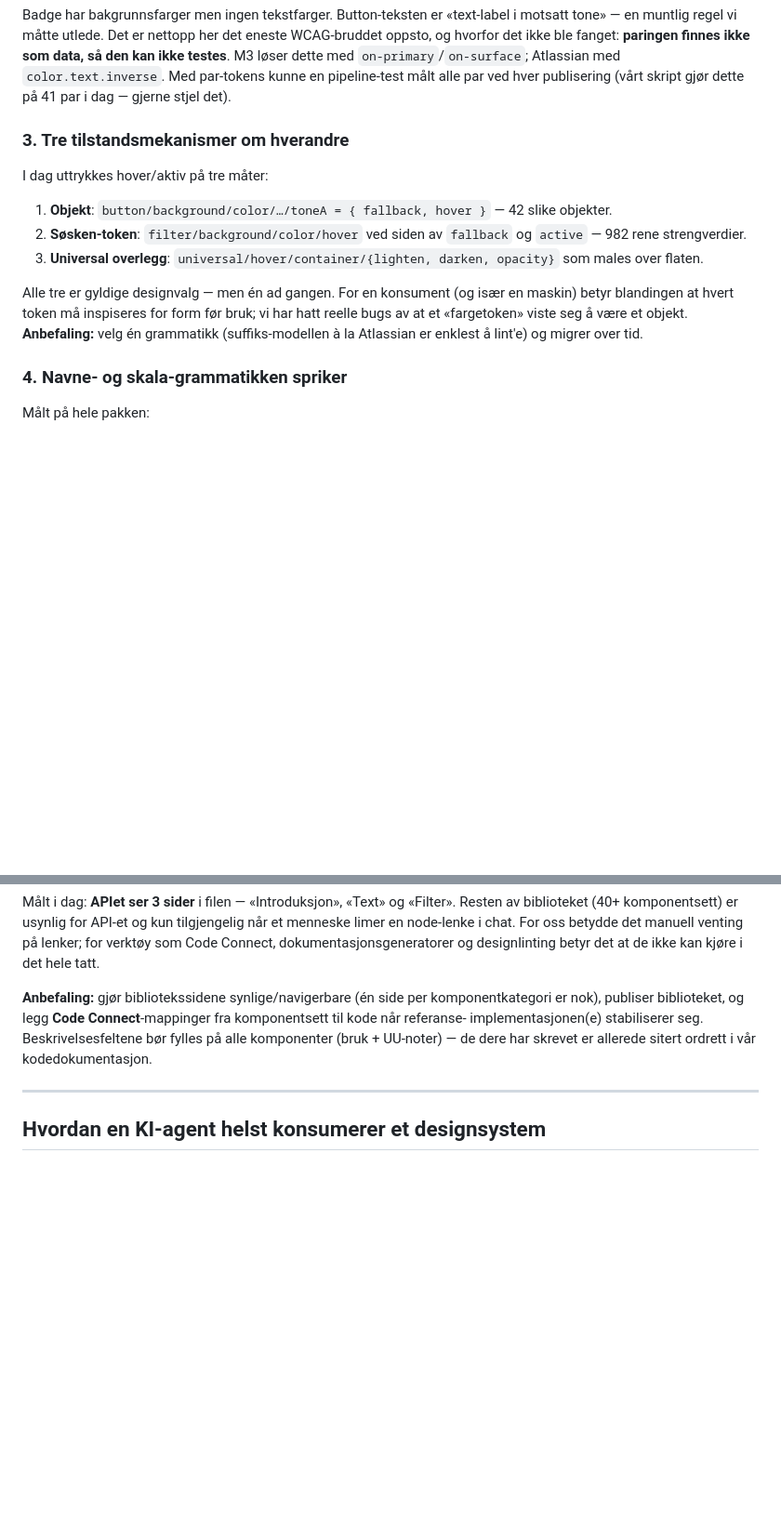
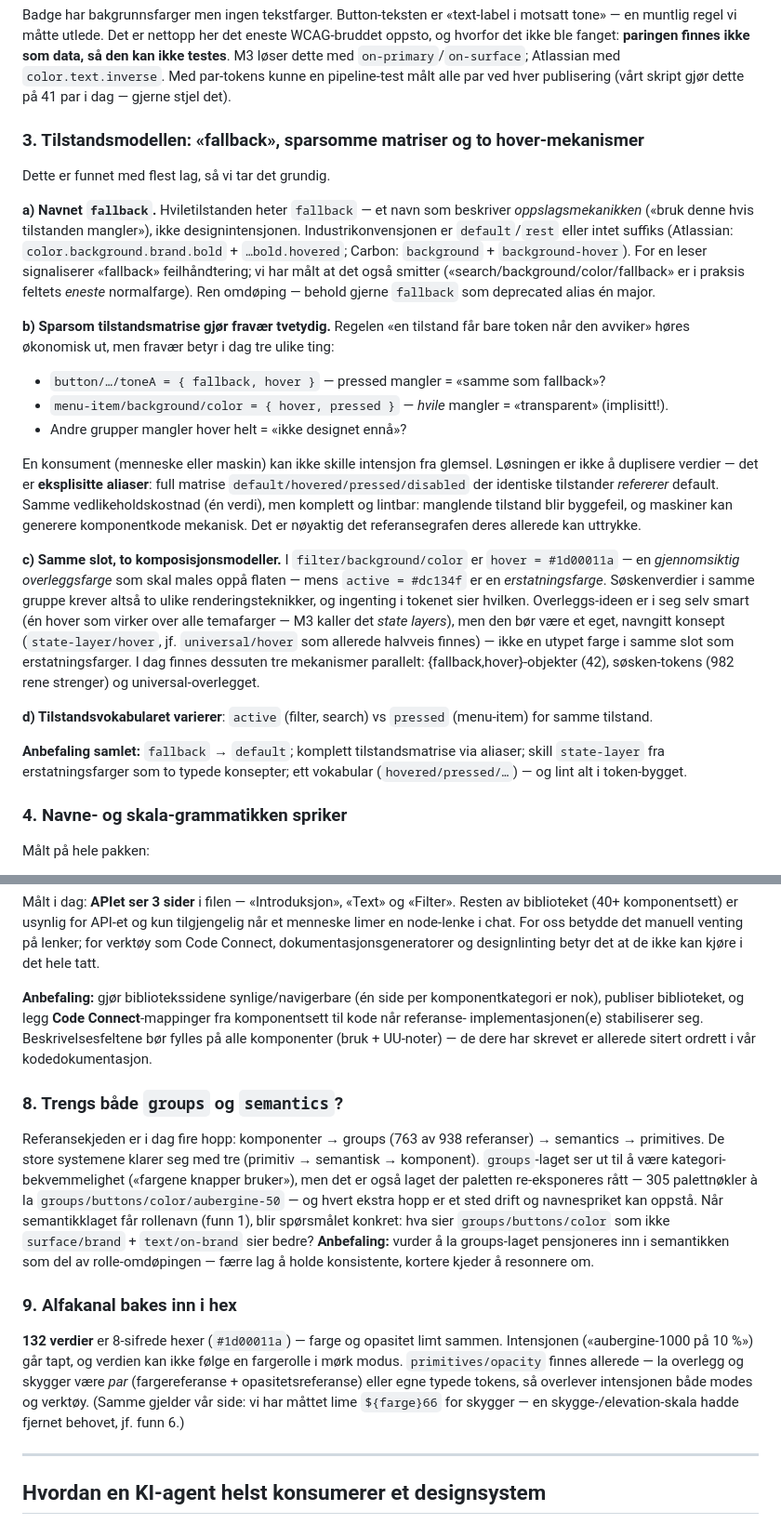
Before and after one commit to dsreitan/foo, a Markdown page: docs/design-system-review.md, 2 parts joined by grey strips. Shown at 93% size. GitHub-like rendering; blank space fills up the shorter version.

Commit message:
Deepen the state-model finding; add tier-count and alpha findings
Finding 3 rewritten around the fallback question: the name describes
lookup mechanics rather than design intent (industry uses default/rest
or no suffix); sparse state matrices make absence ambiguous (measured:
button={fallback,hover}, menu-item={hover,pressed} with no rest value,
active vs pressed vocabulary drift); and sibling slots mix two
composition models (filter hover=#1d00011a overlay vs active=#dc134f
replacement). Recommends explicit aliases for identical states, a typed
state-layer concept, and one vocabulary. New finding 8 questions the
groups tier (4-hop chains, 305 raw palette keys) and finding 9 covers
132 alpha-baked 8-digit hexes losing color+opacity intent.

Co-Authored-By: Claude Fable 5 <noreply@anthropic.com>
Claude-Session: https://claude.ai/code/session_01UCmVXVbJsAjKUaXHyxS5k4

```diff
--- a/docs/design-system-review.md
+++ b/docs/design-system-review.md
@@ -103,22 +103,58 @@ M3 løser dette med `on-primary`/`on-surface`; Atlassian med
 par ved hver publisering (vårt skript gjør dette på 41 par i dag —
 gjerne stjel det).
 
-### 3. Tre tilstandsmekanismer om hverandre
+### 3. Tilstandsmodellen: «fallback», sparsomme matriser og to hover-mekanismer
 
-I dag uttrykkes hover/aktiv på tre måter:
+Dette er funnet med flest lag, så vi tar det grundig.
 
-1. **Objekt**: `button/background/color/…/toneA = { fallback, hover }`
-   — 42 slike objekter.
-2. **Søsken-token**: `filter/background/color/hover` ved siden av
-   `fallback` og `active` — 982 rene strengverdier.
-3. **Universal overlegg**: `universal/hover/container/{lighten, darken,
-opacity}` som males over flaten.
+**a) Navnet `fallback`.** Hviletilstanden heter `fallback` — et navn som
+beskriver _oppslagsmekanikken_ («bruk denne hvis tilstanden mangler»),
+ikke designintensjonen. Industrikonvensjonen er `default`/`rest` eller
+intet suffiks (Atlassian: `color.background.brand.bold` +
+`…bold.hovered`; Carbon: `background` + `background-hover`). For en
+leser signaliserer «fallback» feilhåndtering; vi har målt at det også
+smitter («search/background/color/fallback» er i praksis feltets
+_eneste_ normalfarge). Ren omdøping — behold gjerne `fallback` som
+deprecated alias én major.
 
-Alle tre er gyldige designvalg — men én ad gangen. For en konsument (og
-især en maskin) betyr blandingen at hvert token må inspiseres for form
-før bruk; vi har hatt reelle bugs av at et «fargetoken» viste seg å være
-et objekt. **Anbefaling:** velg én grammatikk (suffiks-modellen à la
-Atlassian er enklest å lint'e) og migrer over tid.
+**b) Sparsom tilstandsmatrise gjør fravær tvetydig.** Regelen «en
+tilstand får bare token når den avviker» høres økonomisk ut, men fravær
+betyr i dag tre ulike ting:
+
+- `button/…/toneA = { fallback, hover }` — pressed mangler = «samme som
+  fallback»?
+- `menu-item/background/color = { hover, pressed }` — _hvile_ mangler =
+  «transparent» (implisitt!).
+- Andre grupper mangler hover helt = «ikke designet ennå»?
+
+En konsument (menneske eller maskin) kan ikke skille intensjon fra
+glemsel. Løsningen er ikke å duplisere verdier — det er **eksplisitte
+aliaser**: full matrise `default/hovered/pressed/disabled` der
+identiske tilstander _refererer_ default. Samme vedlikeholdskostnad
+(én verdi), men komplett og lintbar: manglende tilstand blir byggefeil,
+og maskiner kan generere komponentkode mekanisk. Det er nøyaktig det
+referansegrafen deres allerede kan uttrykke.
+
+**c) Samme slot, to komposisjonsmodeller.** I
+`filter/background/color` er `hover = #1d00011a` — en _gjennomsiktig
+overleggsfarge_ som skal males oppå flaten — mens `active = #dc134f` er
+en _erstatningsfarge_. Søskenverdier i samme gruppe krever altså to
+ulike renderingsteknikker, og ingenting i tokenet sier hvilken.
+Overleggs-ideen er i seg selv smart (én hover som virker over alle
+temafarger — M3 kaller det _state layers_), men den bør være et eget,
+navngitt konsept (`state-layer/hover`, jf. `universal/hover` som
+allerede halvveis finnes) — ikke en utypet farge i samme slot som
+erstatningsfarger. I dag finnes dessuten tre mekanismer parallelt:
+{fallback,hover}-objekter (42), søsken-tokens (982 rene strenger) og
+universal-overlegget.
+
+**d) Tilstandsvokabularet varierer**: `active` (filter, search) vs
+`pressed` (menu-item) for samme tilstand.
+
+**Anbefaling samlet:** `fallback` → `default`; komplett tilstandsmatrise
+via aliaser; skill `state-layer` fra erstatningsfarger som to typede
+konsepter; ett vokabular (`hovered/pressed/…`) — og lint alt i
+token-bygget.
 
 ### 4. Navne- og skala-grammatikken spriker
 
@@ -212,6 +248,32 @@ implementasjonen(e) stabiliserer seg. Beskrivelsesfeltene bør fylles på
 alle komponenter (bruk + UU-noter) — de dere har skrevet er allerede
 sitert ordrett i vår kodedokumentasjon.
 
+### 8. Trengs både `groups` og `semantics`?
+
+Referansekjeden er i dag fire hopp: komponenter → groups (763 av 938
+referanser) → semantics → primitives. De store systemene klarer seg med
+tre (primitiv → semantisk → komponent). `groups`-laget ser ut til å
+være kategori-bekvemmelighet («fargene knapper bruker»), men det er
+også laget der paletten re-eksponeres rått — 305 palettnøkler à la
+`groups/buttons/color/aubergine-50` — og hvert ekstra hopp er et sted
+drift og navnespriket kan oppstå. Når semantikklaget får rollenavn
+(funn 1), blir spørsmålet konkret: hva sier `groups/buttons/color` som
+ikke `surface/brand` + `text/on-brand` sier bedre? **Anbefaling:**
+vurder å la groups-laget pensjoneres inn i semantikken som del av
+rolle-omdøpingen — færre lag å holde konsistente, kortere kjeder å
+resonnere om.
+
+### 9. Alfakanal bakes inn i hex
+
+**132 verdier** er 8-sifrede hexer (`#1d00011a`) — farge og opasitet
+limt sammen. Intensjonen («aubergine-1000 på 10 %») går tapt, og
+verdien kan ikke følge en fargerolle i mørk modus. `primitives/opacity`
+finnes allerede — la overlegg og skygger være _par_ (fargereferanse +
+opasitetsreferanse) eller egne typede tokens, så overlever intensjonen
+både modes og verktøy. (Samme gjelder vår side: vi har måttet lime
+`${farge}66` for skygger — en skygge-/elevation-skala hadde fjernet
+behovet, jf. funn 6.)
+
 ---
 
 ## Hvordan en KI-agent helst konsumerer et designsystem
```
